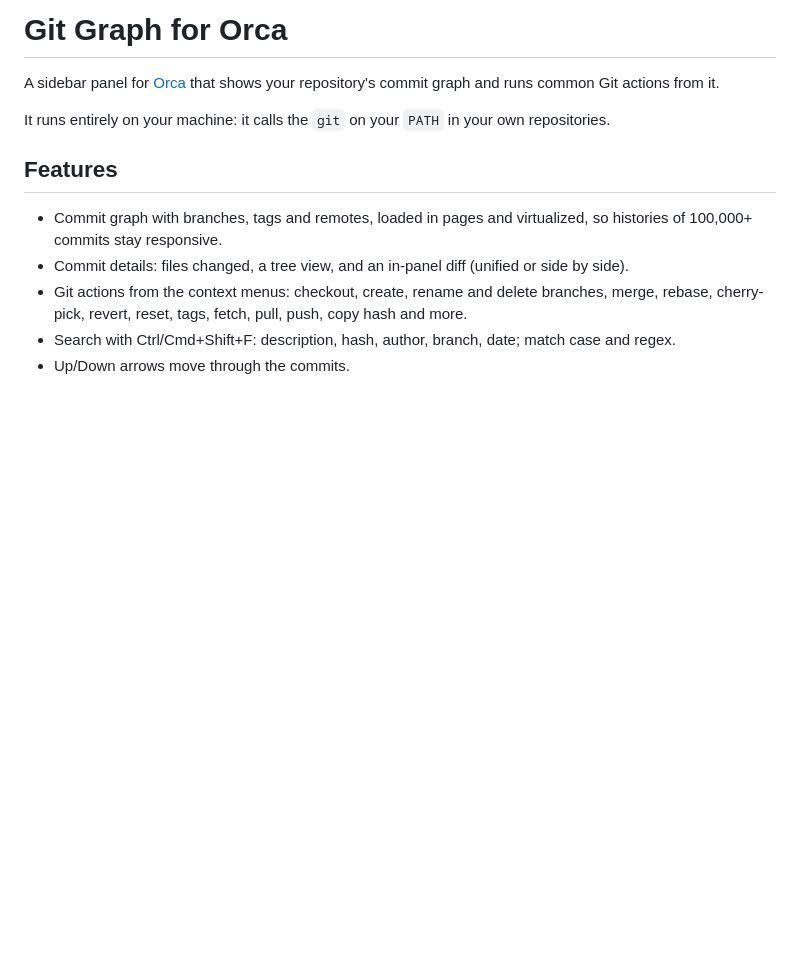
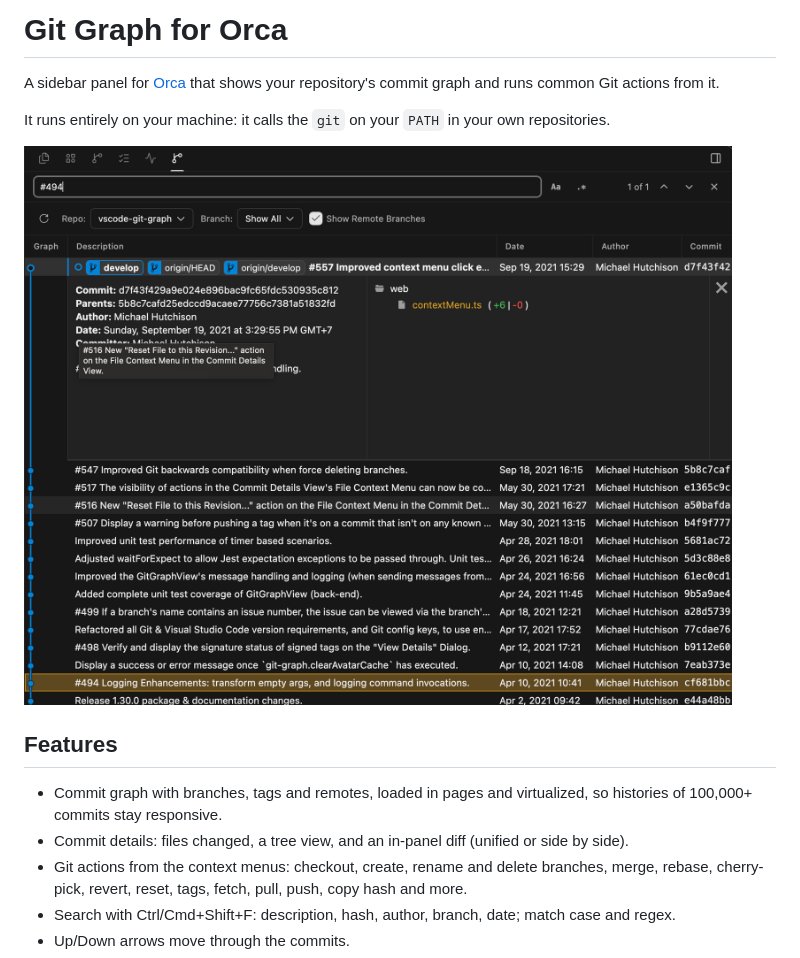
Before and after one commit to thanhtrung5763/orca-git-graph, a Markdown page: README.md, the part around the change. Rendered like a GitHub page; pictures changed too: docs/images/git-graph.png (added); blank space fills up the shorter version.

Commit message:
Add a screenshot to the README
Co-Authored-By: Claude Sonnet 5.5 <noreply@anthropic.com>

```diff
--- a/README.md
+++ b/README.md
@@ -4,6 +4,8 @@ A sidebar panel for [Orca](https://github.com/stablyai/orca) that shows your rep
 and runs common Git actions from it.
 
 It runs entirely on your machine: it calls the `git` on your `PATH` in your own repositories.
+
+![Git Graph in Orca: the commit graph, search, and a commit's details](docs/images/git-graph.png)
 
 ## Features
 
```
